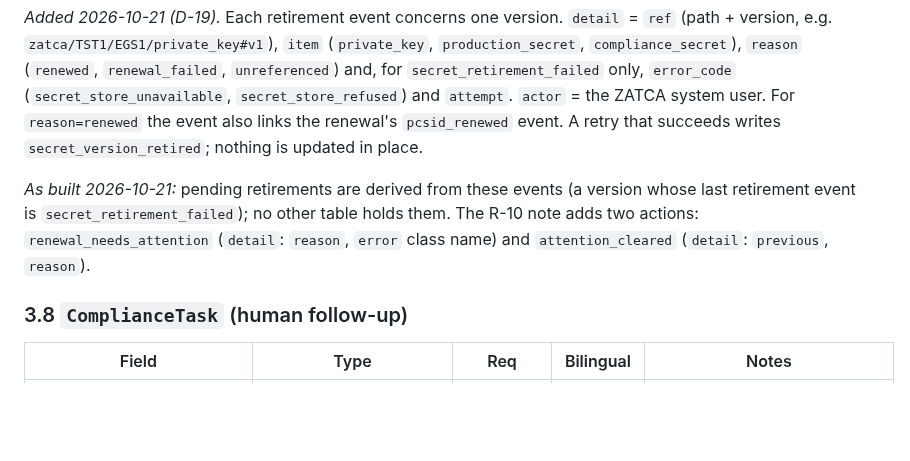
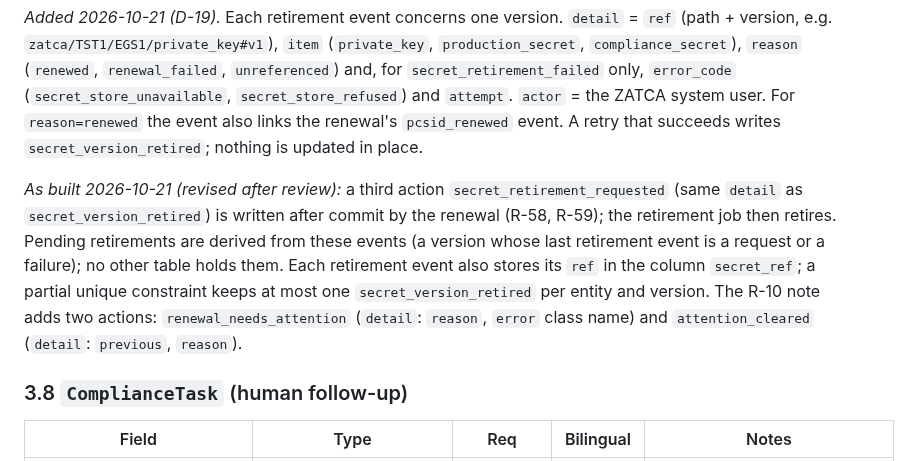
Before and after one commit to bmszamil/almiras-erp, a Markdown page: docs/specs/zatca.md, the part around one of its changes. GitHub-like rendering; blank space fills up the shorter version.

```diff
--- a/docs/specs/zatca.md
+++ b/docs/specs/zatca.md
@@ -183,7 +183,7 @@ Append-only: no update or delete after `finished_at` is set.
 
 *Added 2026-10-21 (D-19).* Each retirement event concerns one version. `detail` = `ref` (path + version, e.g. `zatca/TST1/EGS1/private_key#v1`), `item` (`private_key`, `production_secret`, `compliance_secret`), `reason` (`renewed`, `renewal_failed`, `unreferenced`) and, for `secret_retirement_failed` only, `error_code` (`secret_store_unavailable`, `secret_store_refused`) and `attempt`. `actor` = the ZATCA system user. For `reason=renewed` the event also links the renewal's `pcsid_renewed` event. A retry that succeeds writes `secret_version_retired`; nothing is updated in place.
 
-*As built 2026-10-21:* pending retirements are derived from these events (a version whose last retirement event is `secret_retirement_failed`); no other table holds them. The R-10 note adds two actions: `renewal_needs_attention` (`detail`: `reason`, `error` class name) and `attention_cleared` (`detail`: `previous`, `reason`).
+*As built 2026-10-21 (revised after review):* a third action `secret_retirement_requested` (same `detail` as `secret_version_retired`) is written after commit by the renewal (R-58, R-59); the retirement job then retires. Pending retirements are derived from these events (a version whose last retirement event is a request or a failure); no other table holds them. Each retirement event also stores its `ref` in the column `secret_ref`; a partial unique constraint keeps at most one `secret_version_retired` per entity and version. The R-10 note adds two actions: `renewal_needs_attention` (`detail`: `reason`, `error` class name) and `attention_cleared` (`detail`: `previous`, `reason`).
 
 ### 3.8 `ComplianceTask` (human follow-up)
 
```
Also changed, not shown: other parts of docs/specs/zatca.md (+3 -3 lines).
